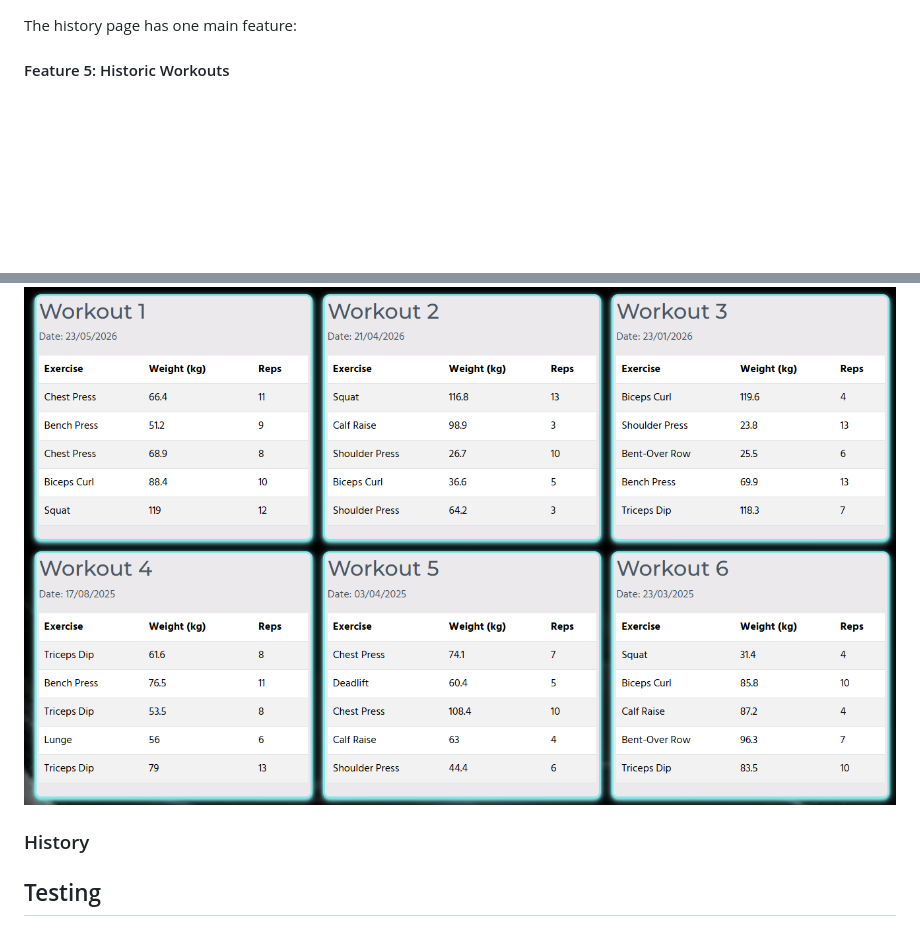
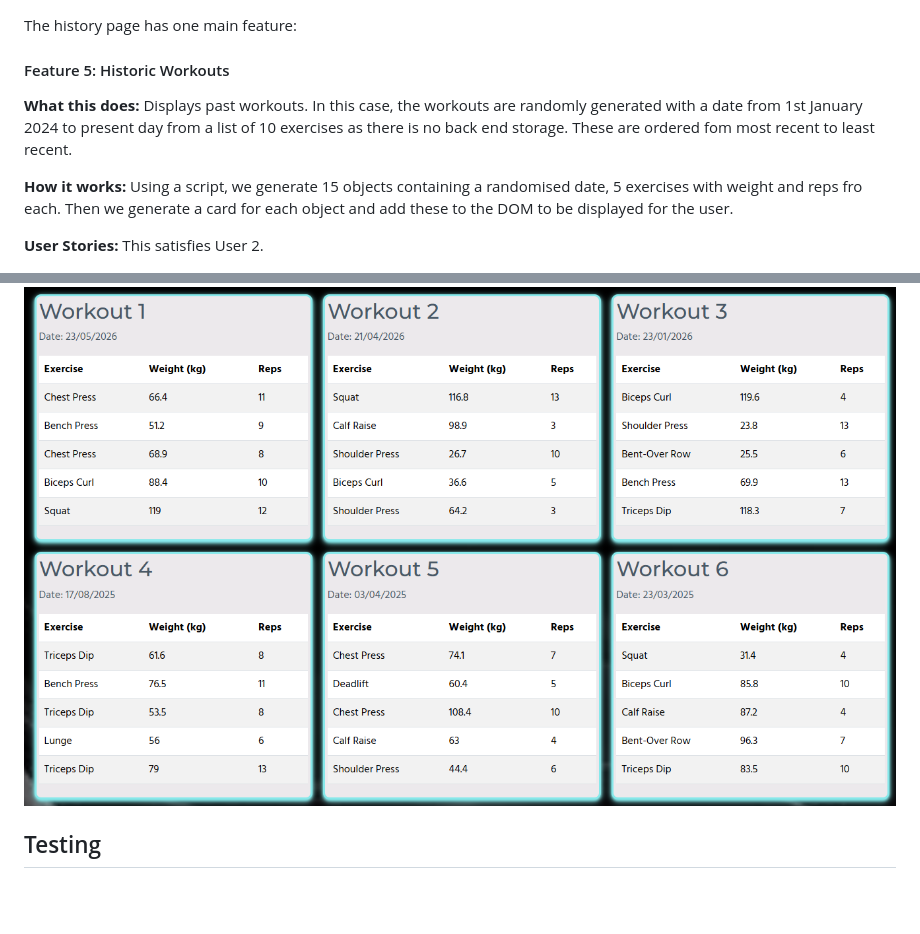
Before and after one commit to mturner1158/myWorkout-project-2, a Markdown page: README.md, 2 parts joined by grey strips. Drawn GitHub-style; blank space fills up the shorter version.

```diff
--- a/README.md
+++ b/README.md
@@ -156,10 +180,16 @@ This satisfies User 1.
 The history page has one main feature:
 
 #### Feature 5: Historic Workouts
+**What this does:**
+Displays past workouts. In this case, the workouts are randomly generated with a date from 1st January 2024 to present day from a list of 10 exercises as there is no back end storage. These are ordered fom most recent to least recent.
+
+**How it works:**
+Using a script, we generate 15 objects containing a randomised date, 5 exercises with weight and reps fro each. Then we generate a card for each object and add these to the DOM to be displayed for the user.
+
+**User Stories:**
+This satisfies User 2.
 
 <img src="assets/images/feature-history-cards.png">
-
-### History
 
 ## Testing
 
```
Also changed, not shown: other parts of README.md (+27 -3 lines).
